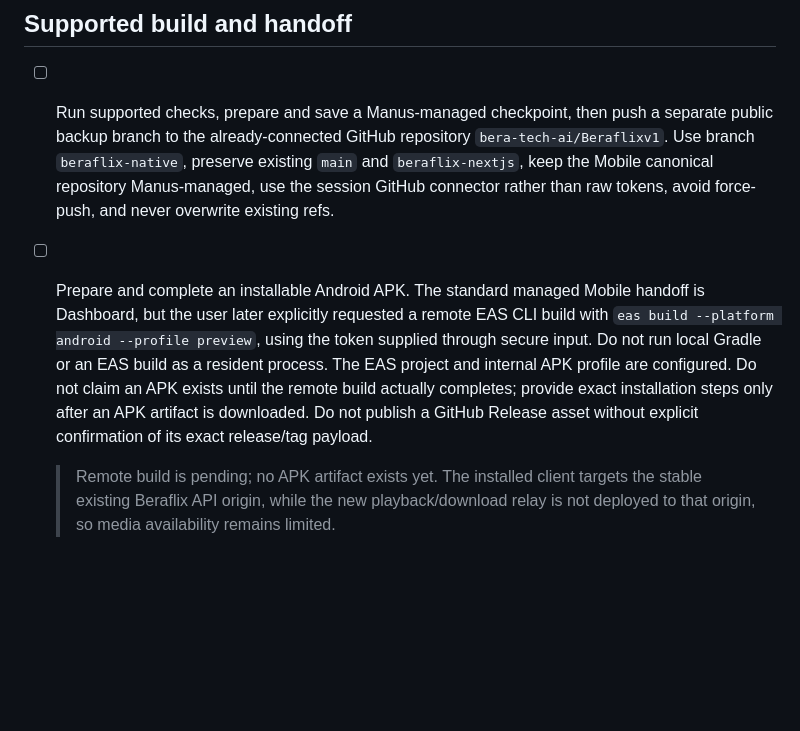
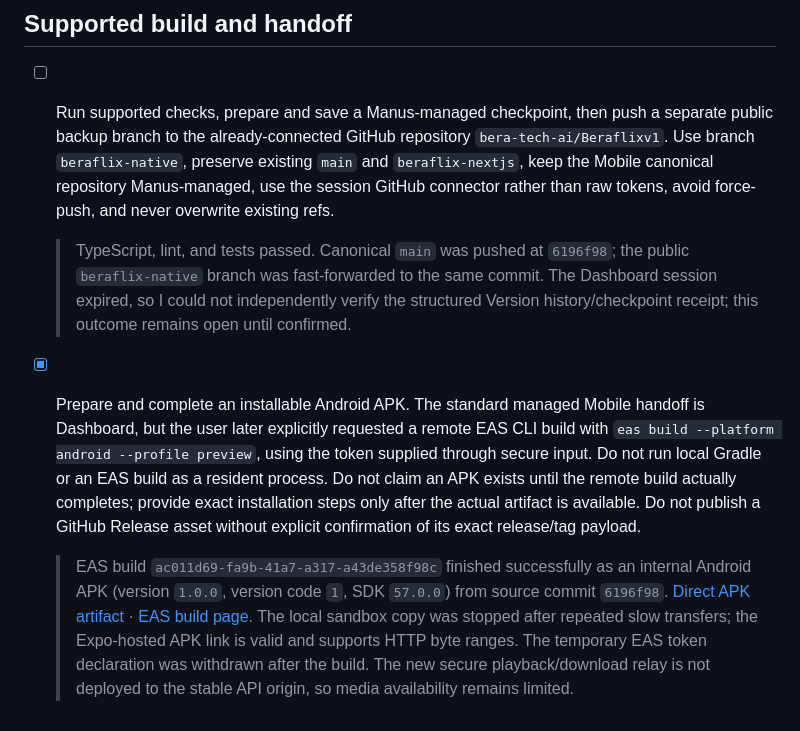
Before and after one commit to bera-tech-ai/Beraflixv1, a Markdown page: TODO.md, the part around the change. GitHub-like rendering; blank space fills up the shorter version.

Commit message:
Record Beraflix APK build result

```diff
--- a/TODO.md
+++ b/TODO.md
@@ -18,5 +18,6 @@
 
 ## Supported build and handoff
 - [ ] Run supported checks, prepare and save a Manus-managed checkpoint, then push a separate public backup branch to the already-connected GitHub repository `bera-tech-ai/Beraflixv1`. Use branch `beraflix-native`, preserve existing `main` and `beraflix-nextjs`, keep the Mobile canonical repository Manus-managed, use the session GitHub connector rather than raw tokens, avoid force-push, and never overwrite existing refs.
-- [ ] Prepare and complete an installable Android APK. The standard managed Mobile handoff is Dashboard, but the user later explicitly requested a remote EAS CLI build with `eas build --platform android --profile preview`, using the token supplied through secure input. Do not run local Gradle or an EAS build as a resident process. The EAS project and internal APK profile are configured. Do not claim an APK exists until the remote build actually completes; provide exact installation steps only after an APK artifact is downloaded. Do not publish a GitHub Release asset without explicit confirmation of its exact release/tag payload.
-  > Remote build is pending; no APK artifact exists yet. The installed client targets the stable existing Beraflix API origin, while the new playback/download relay is not deployed to that origin, so media availability remains limited.
+  > TypeScript, lint, and tests passed. Canonical `main` was pushed at `6196f98`; the public `beraflix-native` branch was fast-forwarded to the same commit. The Dashboard session expired, so I could not independently verify the structured Version history/checkpoint receipt; this outcome remains open until confirmed.
+- [x] Prepare and complete an installable Android APK. The standard managed Mobile handoff is Dashboard, but the user later explicitly requested a remote EAS CLI build with `eas build --platform android --profile preview`, using the token supplied through secure input. Do not run local Gradle or an EAS build as a resident process. Do not claim an APK exists until the remote build actually completes; provide exact installation steps only after the actual artifact is available. Do not publish a GitHub Release asset without explicit confirmation of its exact release/tag payload.
+  > EAS build `ac011d69-fa9b-41a7-a317-a43de358f98c` finished successfully as an internal Android APK (version `1.0.0`, version code `1`, SDK `57.0.0`) from source commit `6196f98`. [Direct APK artifact](https://expo.dev/artifacts/eas/m39IAznqQhkokDj-NpVYw9TZ9dl6qd5QztPzfsfm7mE.apk) · [EAS build page](https://expo.dev/accounts/beratechs-team/projects/beraflix/builds/ac011d69-fa9b-41a7-a317-a43de358f98c). The local sandbox copy was stopped after repeated slow transfers; the Expo-hosted APK link is valid and supports HTTP byte ranges. The temporary EAS token declaration was withdrawn after the build. The new secure playback/download relay is not deployed to the stable API origin, so media availability remains limited.
```
Also changed, not shown: plan.md (+4 -4 lines).
